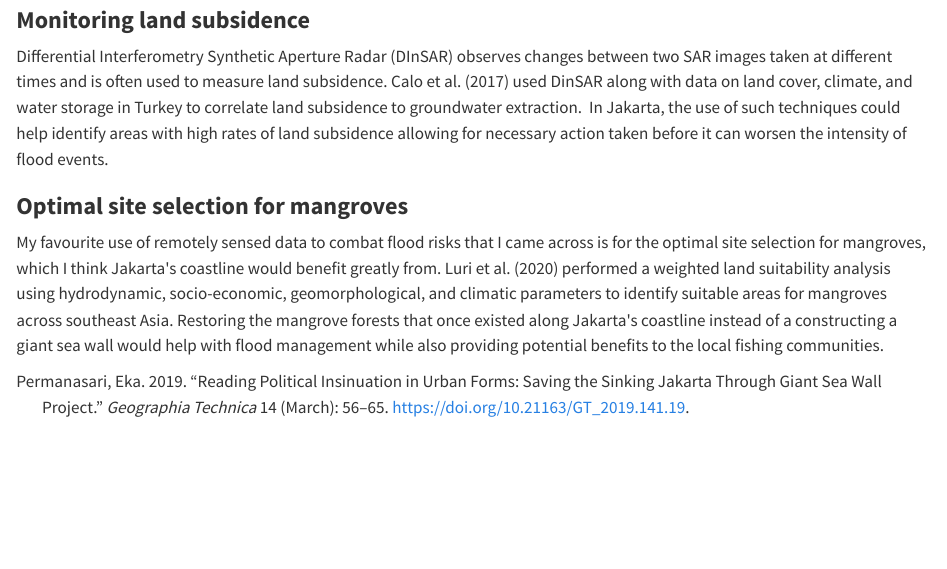
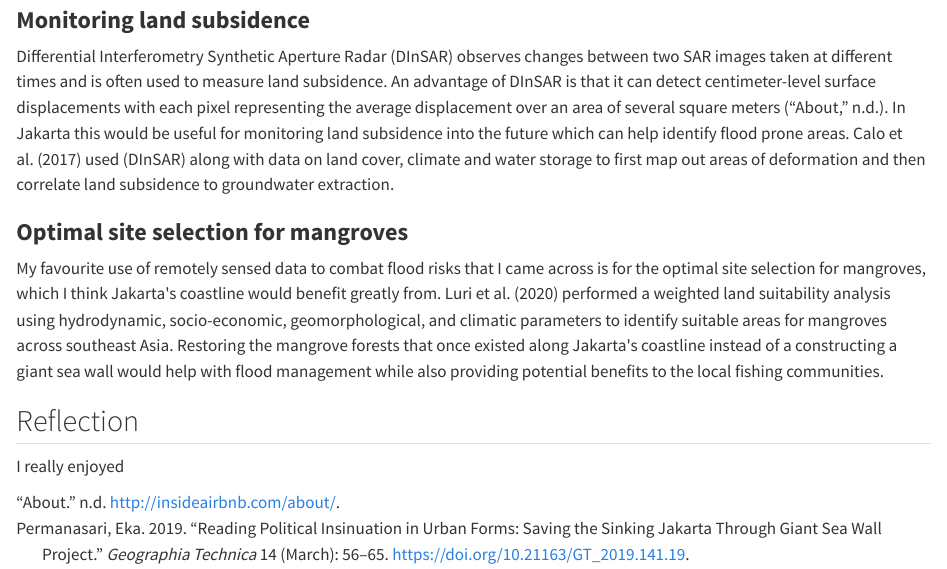
Before and after one commit to madeleinepotter/Remote-Sensing-Portfolio, a Quarto document (week_2.qmd): the page in a window 1100 px wide, from 2080 px down. Rendered offline with R 4.5, knitr and Pandoc in place of Quarto, with nearby package versions.

Commit message:
minor update

```diff
--- a/week_2.qmd
+++ b/week_2.qmd
@@ -32,8 +32,12 @@ In remote sensing, Synthetic Aperture Radar (SAR) data has proven to be useful i
 
 ### **Monitoring land subsidence**
 
-Differential Interferometry Synthetic Aperture Radar (DInSAR) observes changes between two SAR images taken at different times and is often used to measure land subsidence. Calo et al. (2017) used DinSAR along with data on land cover, climate, and water storage in Turkey to correlate land subsidence to groundwater extraction.  In Jakarta, the use of such techniques could help identify areas with high rates of land subsidence allowing for necessary action taken before it can worsen the intensity of flood events.
+Differential Interferometry Synthetic Aperture Radar (DInSAR) observes changes between two SAR images taken at different times and is often used to measure land subsidence. An advantage of DInSAR is that it can detect centimeter-level surface displacements with each pixel representing the average displacement over an area of several square meters [@wempenApplicationDInSARShort2020]. In Jakarta this would be useful for monitoring land subsidence into the future which can help identify flood prone areas. Calo et al. (2017) used (DInSAR) along with data on land cover, climate and water storage to first map out areas of deformation and then correlate land subsidence to groundwater extraction.
 
 ### **Optimal site selection for mangroves**
 
 My favourite use of remotely sensed data to combat flood risks that I came across is for the optimal site selection for mangroves, which I think Jakarta\'s coastline would benefit greatly from. Luri et al. (2020) performed a weighted land suitability analysis using hydrodynamic, socio-economic, geomorphological, and climatic parameters to identify suitable areas for mangroves across southeast Asia. Restoring the mangrove forests that once existed along Jakarta\'s coastline instead of a constructing a giant sea wall would help with flood management while also providing potential benefits to the local fishing communities.
+
+## Reflection
+
+I really enjoyed
```
Also changed, not shown: references.bib (+6 -0 lines), 2 other files.
